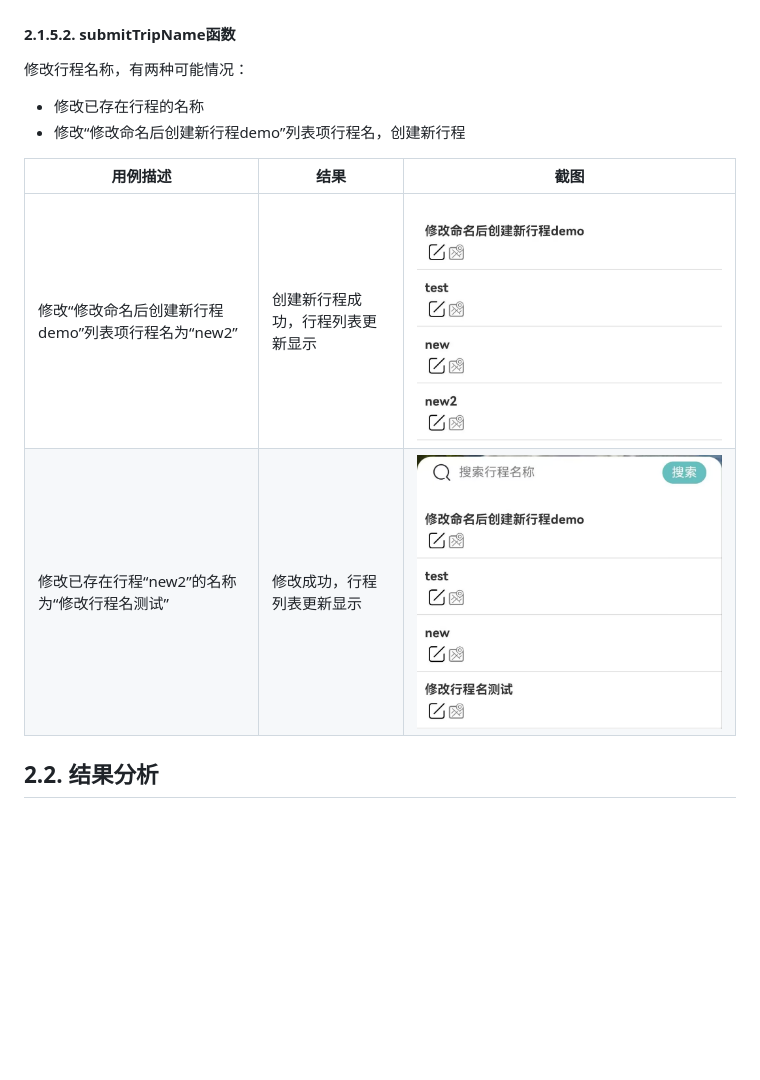
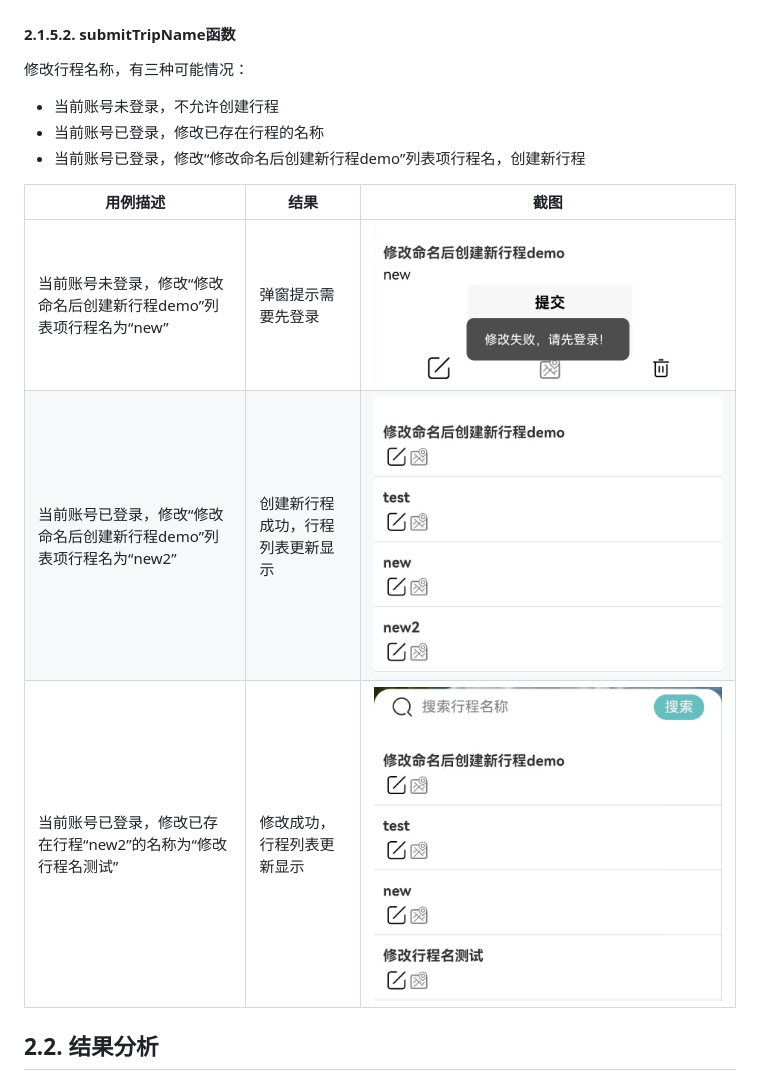
Before and after one commit to Sue0724/FUNNY-TOUR-FUNNY-PAINT, a Markdown page: Docs/实现与测试(样例).md, the part around the change. Drawn GitHub-style; pictures changed too: Docs/images/测试截图/未登录不能创建行程.jpg (added); blank space fills up the shorter version.

```diff
--- a/Docs/实现与测试(样例).md
+++ b/Docs/实现与测试(样例).md
@@ -478,15 +478,17 @@ IDE：微信开发者工具
 
 <a id="markdown-2152-submitTripName函数" name="2152-submitTripName函数"></a>
 #### 2.1.5.2. submitTripName函数
-修改行程名称，有两种可能情况：
+修改行程名称，有三种可能情况：
 
-- 修改已存在行程的名称
-- 修改“修改命名后创建新行程demo”列表项行程名，创建新行程
+- 当前账号未登录，不允许创建行程
+- 当前账号已登录，修改已存在行程的名称
+- 当前账号已登录，修改“修改命名后创建新行程demo”列表项行程名，创建新行程
 
 用例描述|结果|截图
 --|--|--|
-修改“修改命名后创建新行程demo”列表项行程名为“new2”|创建新行程成功，行程列表更新显示|![](images/测试截图/创建行程.jpg)
-修改已存在行程“new2”的名称为“修改行程名测试”|修改成功，行程列表更新显示|![](images/测试截图/修改行程名称.jpg)
+当前账号未登录，修改“修改命名后创建新行程demo”列表项行程名为“new”|弹窗提示需要先登录|![](images/测试截图/未登录不能创建行程.jpg)
+当前账号已登录，修改“修改命名后创建新行程demo”列表项行程名为“new2”|创建新行程成功，行程列表更新显示|![](images/测试截图/创建行程.jpg)
+当前账号已登录，修改已存在行程“new2”的名称为“修改行程名测试”|修改成功，行程列表更新显示|![](images/测试截图/修改行程名称.jpg)
 
 <a id="markdown-22-结果分析" name="22-结果分析"></a>
 ## 2.2. 结果分析
```
Also changed, not shown: 4 other files.
